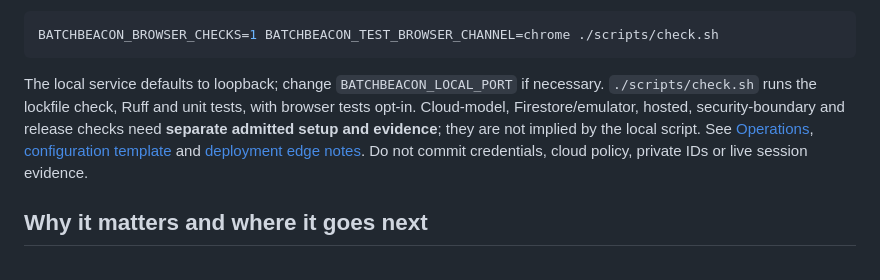
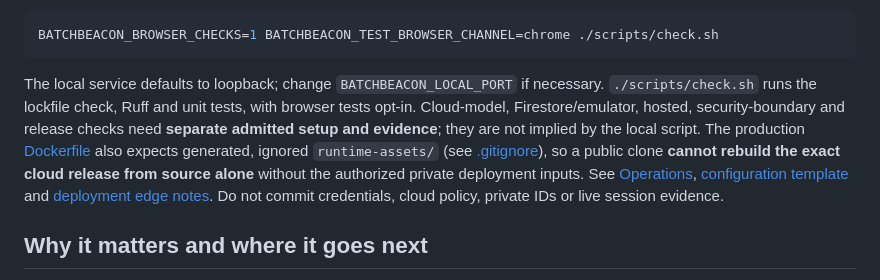
Before and after one commit to imrohitagrawal/batchbeacon-ai, a Markdown page: README.md, the part around the change. Drawn GitHub-style.

Commit message:
docs: disclose cloud build input boundary to reviewers

````diff
--- a/README.md
+++ b/README.md
@@ -101,7 +101,7 @@ To run the browser checks after installing the matching browser runtime:
 BATCHBEACON_BROWSER_CHECKS=1 BATCHBEACON_TEST_BROWSER_CHANNEL=chrome ./scripts/check.sh
 ```
 
-The local service defaults to loopback; change `BATCHBEACON_LOCAL_PORT` if necessary. `./scripts/check.sh` runs the lockfile check, Ruff and unit tests, with browser tests opt-in. Cloud-model, Firestore/emulator, hosted, security-boundary and release checks need **separate admitted setup and evidence**; they are not implied by the local script. See [Operations](docs/OPERATIONS.md), [configuration template](.env.example) and [deployment edge notes](deployment/cloudflare/README.md). Do not commit credentials, cloud policy, private IDs or live session evidence.
+The local service defaults to loopback; change `BATCHBEACON_LOCAL_PORT` if necessary. `./scripts/check.sh` runs the lockfile check, Ruff and unit tests, with browser tests opt-in. Cloud-model, Firestore/emulator, hosted, security-boundary and release checks need **separate admitted setup and evidence**; they are not implied by the local script. The production [Dockerfile](Dockerfile) also expects generated, ignored `runtime-assets/` (see [.gitignore](.gitignore)), so a public clone **cannot rebuild the exact cloud release from source alone** without the authorized private deployment inputs. See [Operations](docs/OPERATIONS.md), [configuration template](.env.example) and [deployment edge notes](deployment/cloudflare/README.md). Do not commit credentials, cloud policy, private IDs or live session evidence.
 
 ## Why it matters and where it goes next
 
````
